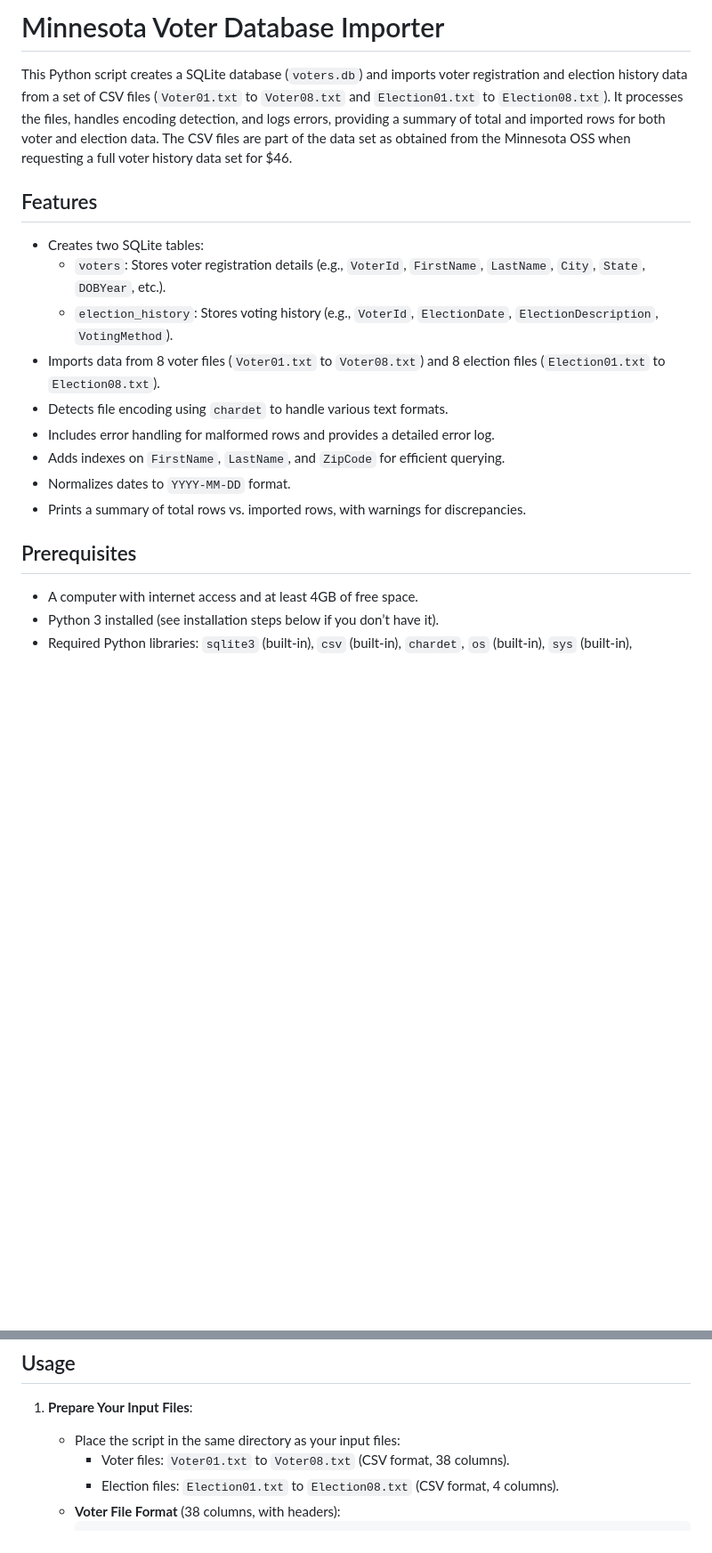
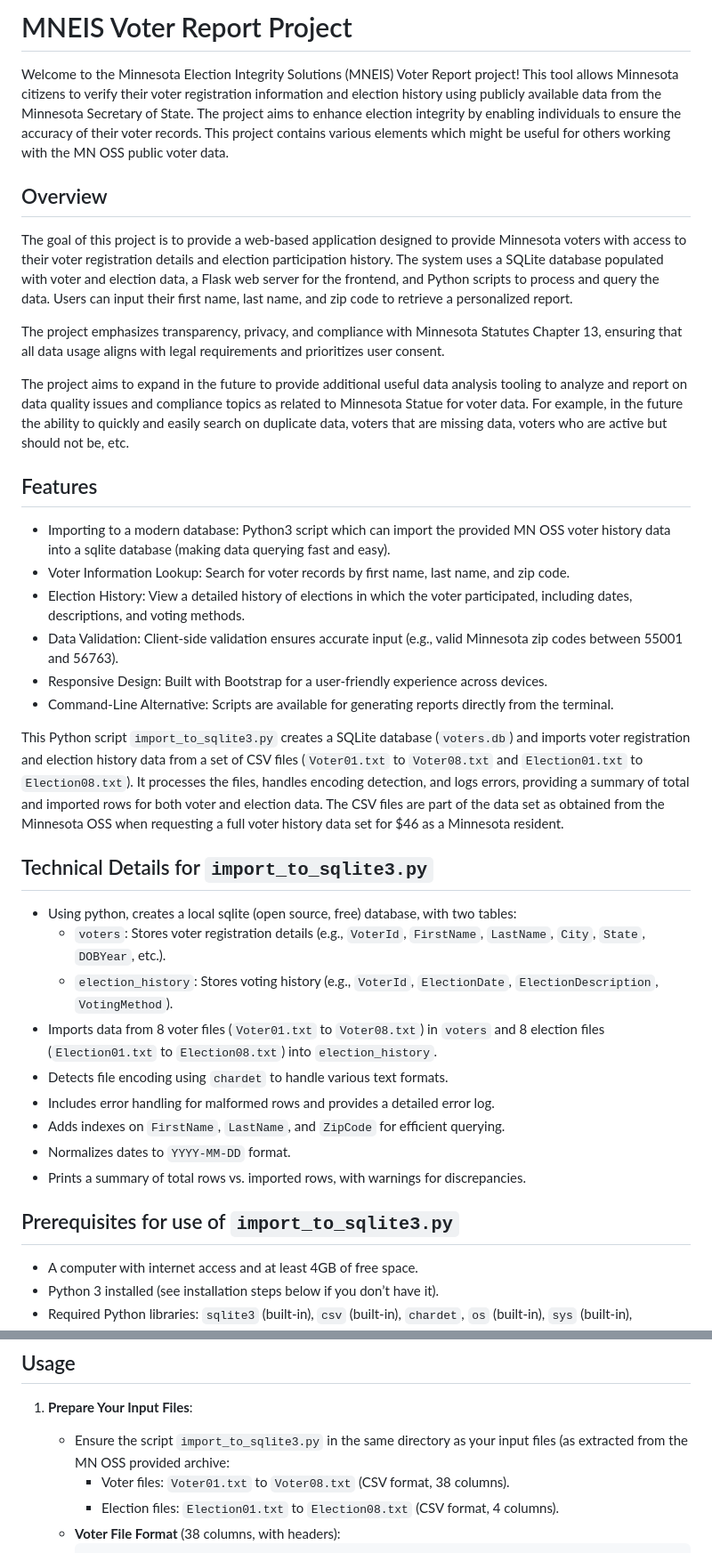
Before and after one commit to laxthxdude/mn_voter_data, a Markdown page: README.md, 2 parts joined by grey strips. Shown at 89% size. GitHub-like rendering; blank space fills up the shorter version.

```diff
--- a/README.md
+++ b/README.md
@@ -1,19 +1,38 @@
-# Minnesota Voter Database Importer
+# MNEIS Voter Report Project
 
-This Python script creates a SQLite database (`voters.db`) and imports voter registration and election history data from a set of CSV files (`Voter01.txt` to `Voter08.txt` and `Election01.txt` to `Election08.txt`). It processes the files, handles encoding detection, and logs errors, providing a summary of total and imported rows for both voter and election data. The CSV files are part of the data set as obtained from the Minnesota OSS when requesting a full voter history data set for $46.
+Welcome to the Minnesota Election Integrity Solutions (MNEIS) Voter Report project! This tool allows Minnesota citizens to verify their voter registration information and election history using publicly available data from the Minnesota Secretary of State. The project aims to enhance election integrity by enabling individuals to ensure the accuracy of their voter records. This project contains various elements which might be useful for others working with the MN OSS public voter data.
+
+## Overview
+
+The goal of this project is to provide a web-based application designed to provide Minnesota voters with access to their voter registration details and election participation history. The system uses a SQLite database populated with voter and election data, a Flask web server for the frontend, and Python scripts to process and query the data. Users can input their first name, last name, and zip code to retrieve a personalized report.
+
+The project emphasizes transparency, privacy, and compliance with Minnesota Statutes Chapter 13, ensuring that all data usage aligns with legal requirements and prioritizes user consent.
+
+The project aims to expand in the future to provide additional useful data analysis tooling to analyze and report on data quality issues and compliance topics as related to Minnesota Statue for voter data. For example, in the future the ability to quickly and easily search on duplicate data, voters that are missing data, voters who are active but should not be, etc.
 
 ## Features
-- Creates two SQLite tables:
+
+- Importing to a modern database: Python3 script which can import the provided MN OSS voter history data into a sqlite database (making data querying fast and easy).
+- Voter Information Lookup: Search for voter records by first name, last name, and zip code.
+- Election History: View a detailed history of elections in which the voter participated, including dates, descriptions, and voting methods.
+- Data Validation: Client-side validation ensures accurate input (e.g., valid Minnesota zip codes between 55001 and 56763).
+- Responsive Design: Built with Bootstrap for a user-friendly experience across devices.
+- Command-Line Alternative: Scripts are available for generating reports directly from the terminal.
+
+This Python script `import_to_sqlite3.py` creates a SQLite database (`voters.db`) and imports voter registration and election history data from a set of CSV files (`Voter01.txt` to `Voter08.txt` and `Election01.txt` to `Election08.txt`). It processes the files, handles encoding detection, and logs errors, providing a summary of total and imported rows for both voter and election data. The CSV files are part of the data set as obtained from the Minnesota OSS when requesting a full voter history data set for $46 as a Minnesota resident.
+
+## Technical Details for `import_to_sqlite3.py`
+- Using python, creates a local sqlite (open source, free) database, with two tables:
   - `voters`: Stores voter registration details (e.g., `VoterId`, `FirstName`, `LastName`, `City`, `State`, `DOBYear`, etc.).
   - `election_history`: Stores voting history (e.g., `VoterId`, `ElectionDate`, `ElectionDescription`, `VotingMethod`).
-- Imports data from 8 voter files (`Voter01.txt` to `Voter08.txt`) and 8 election files (`Election01.txt` to `Election08.txt`).
+- Imports data from 8 voter files (`Voter01.txt` to `Voter08.txt`) in `voters` and 8 election files (`Election01.txt` to `Election08.txt`) into `election_history`.
 - Detects file encoding using `chardet` to handle various text formats.
 - Includes error handling for malformed rows and provides a detailed error log.
 - Adds indexes on `FirstName`, `LastName`, and `ZipCode` for efficient querying.
 - Normalizes dates to `YYYY-MM-DD` format.
 - Prints a summary of total rows vs. imported rows, with warnings for discrepancies.
 
-## Prerequisites
+## Prerequisites for use of `import_to_sqlite3.py`
 - A computer with internet access and at least 4GB of free space.
 - Python 3 installed (see installation steps below if you don’t have it).
 - Required Python libraries: `sqlite3` (built-in), `csv` (built-in), `chardet`, `os` (built-in), `sys` (built-in), `datetime` (built-in).
@@ -71,7 +90,7 @@ The script requires the `chardet` library for encoding detection. Install it usi
 ## Usage
 
 1. **Prepare Your Input Files**:
-   - Place the script in the same directory as your input files:
+   - Ensure the script `import_to_sqlite3.py` in the same directory as your input files (as extracted from the MN OSS provided archive:
      - Voter files: `Voter01.txt` to `Voter08.txt` (CSV format, 38 columns).
      - Election files: `Election01.txt` to `Election08.txt` (CSV format, 4 columns).
    - **Voter File Format** (38 columns, with headers):
```
Also changed, not shown: other parts of README.md (+45 -0 lines).
